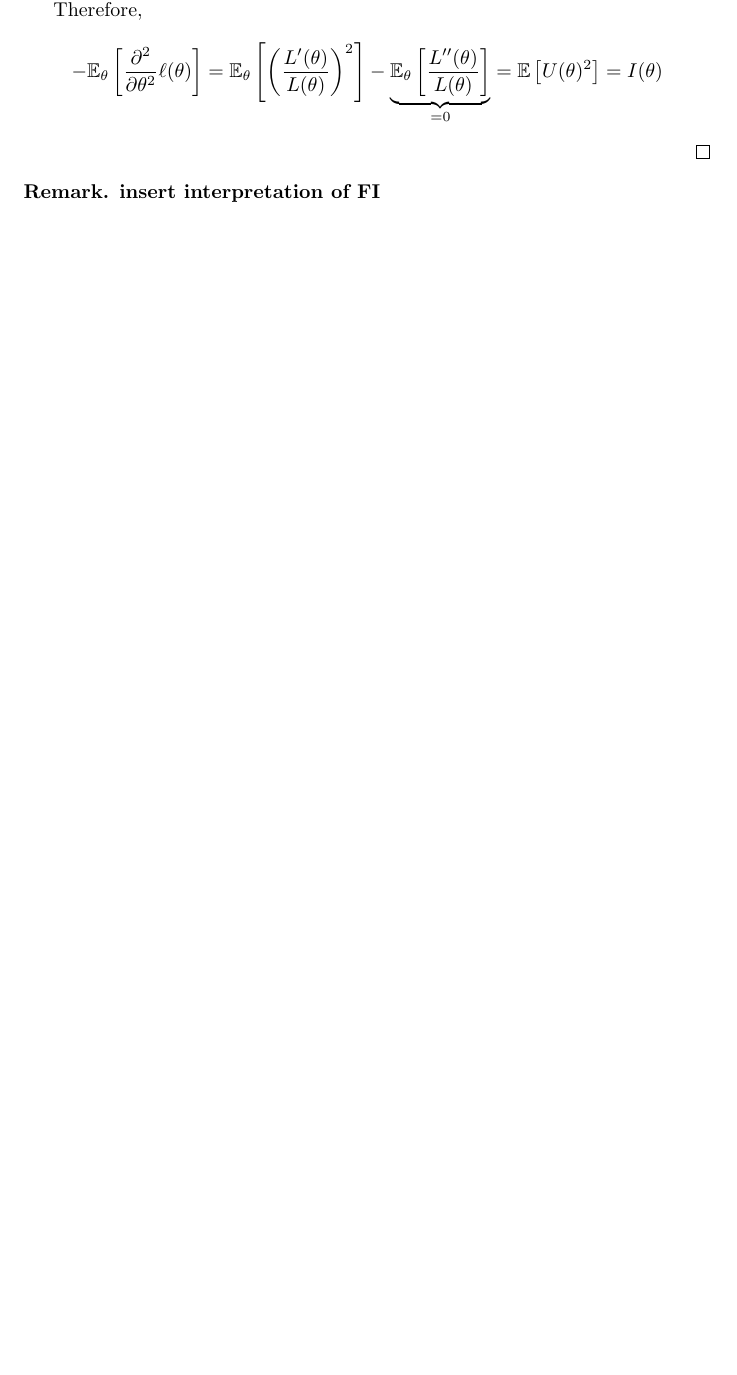
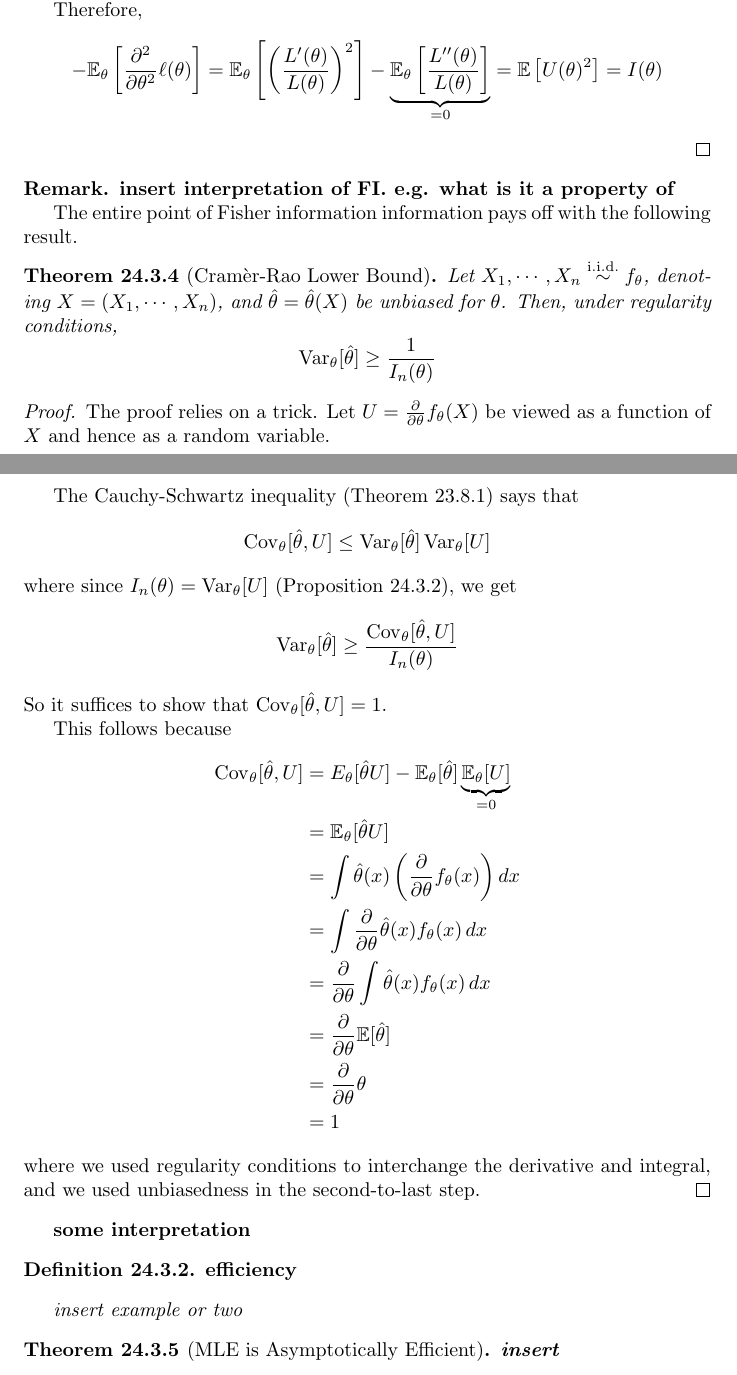
Before and after one commit to scott-hw/math-book, a LaTeX thesis (main.tex, which reads writing/chapters/probability-statistics-chapters/statistical-theory-chapter.tex): part of page 63 of 104 before the commit and two parts of pages 63 and 64 of 105 after it, the two joined at a grey line, cut so that both start at the same text, the shorter picture padded with empty space. Compiled offline with pdfLaTeX.

Commit message:
mostly a proof of the crlb

```diff
--- a/writing/chapters/probability-statistics-chapters/statistical-theory-chapter.tex
+++ b/writing/chapters/probability-statistics-chapters/statistical-theory-chapter.tex
@@ -286,8 +287,56 @@ There is also a third alternative definition that works for well-behaved cases.
 \end{proposition}
 
 \begin{remark}
-    \textbf{insert interpretation of FI}
+    \textbf{insert interpretation of FI. e.g. what is it a property of}
+
+    The entire point of Fisher information information pays off with the following result.
 \end{remark}
+
+\begin{theorem}[Cramèr-Rao Lower Bound]
+    Let $X_1,\cdots,X_n\iid f_\theta$, denoting $X=(X_1,\cdots,X_n)$, and $\hat \theta=\hat \theta(X)$ be unbiased for $\theta$.
+    Then, under regularity conditions,
+    \begin{equation*}
+        \Var_\theta[\hat \theta]\geq \frac{1}{I_n(\theta)}
+    \end{equation*}
+    \begin{proof}
+        The proof relies on a trick. Let $U=\frac{\partial}{\partial \theta}f_\theta(X)$ be viewed as a function of $X$ and hence as a random variable.
+
+        The Cauchy-Schwartz inequality (Theorem~\ref{thm:cauchy-schwartz-prob}) says that
+        \begin{equation*}
+            \Cov_\theta[\hat \theta,U]\leq \Var_\theta[\hat \theta]\Var_\theta[U]
+        \end{equation*}
+        where since $I_n(\theta)=\Var_\theta[U]$ (Proposition~\ref{cor:fi-variance-defn}), we get
+        \begin{equation*}
+            \Var_\theta[\hat \theta] \geq \frac{\Cov_\theta[\hat \theta,U]}{I_n(\theta)}
+        \end{equation*}
+        So it suffices to show that $\Cov_\theta[\hat \theta,U]=1$.
+
+        This follows because
+        \begin{align*}
+            \Cov_\theta[\hat \theta,U]&=E_\theta[\hat \theta U]-\E_\theta[\hat \theta]\underbrace{\E_\theta[U]}_{=0}\\
+            &=\E_\theta[\hat \theta U]\\
+            &=\int \hat \theta(x) \left(\frac{\partial}{\partial \theta}f_\theta(x)\right)dx\\
+            &=\int \frac{\partial}{\partial \theta}\hat\theta(x) f_\theta(x)\,dx\\
+            &=\frac{\partial}{\partial \theta} \int \hat\theta(x) f_\theta(x)\,dx\\
+            &=\frac{\partial}{\partial \theta}\E[\hat \theta]\\
+            &=\frac{\partial}{\partial \theta}\theta\\
+            &=1
+        \end{align*}
+        where we used regularity conditions to interchange the derivative and integral, and we used unbiasedness in the second-to-last step.
+    \end{proof}
+\end{theorem}
+
+\textbf{some interpretation}
+
+\begin{definition}
+    \textbf{efficiency}
+\end{definition}
+
+\textit{insert example or two}
+
+\begin{theorem}[MLE is Asymptotically Efficient]
+    \textbf{insert}
+\end{theorem}
 
 % \section{Sampling Distributions and Confidence Intervals}
 % \textit{cover normal mean with unknown variance, t distribution}
```
Also changed, not shown: writing/chapters/probability-statistics-chapters/probability-chapter.tex (+3 -0 lines), writing/chapters/probability-statistics-chapters/statistical-theory-chapter.tex (7 more changed lines).
